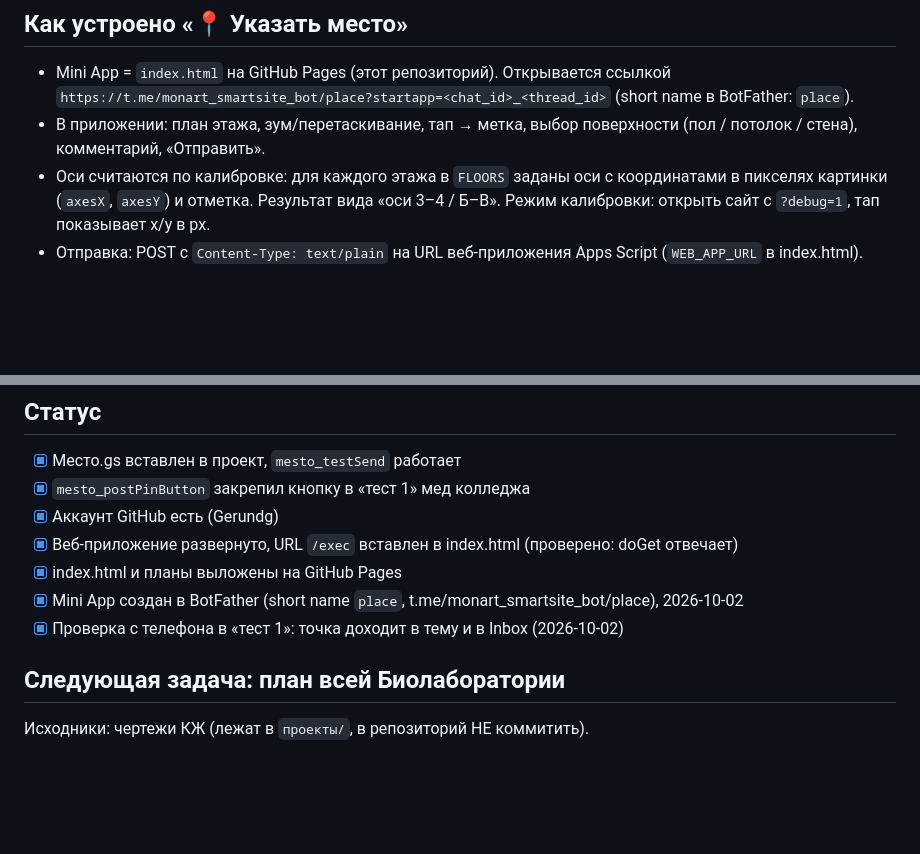
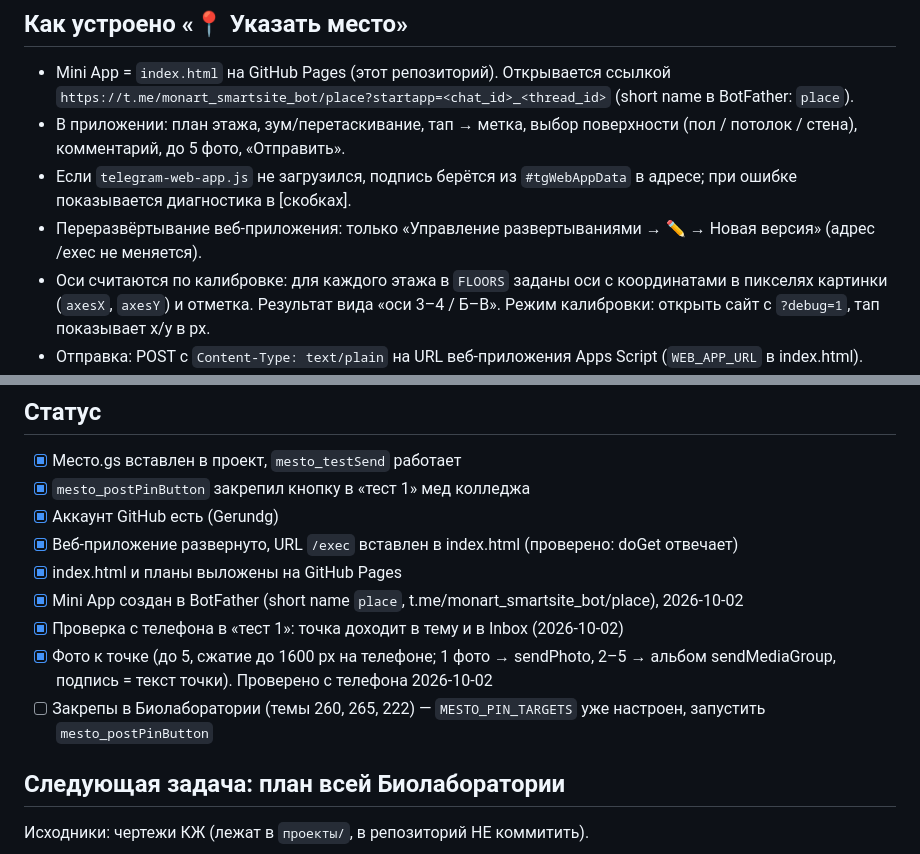
Before and after one commit to Gerundg/monart-place, a Markdown page: CLAUDE.md, 2 parts joined by grey strips. Drawn GitHub-style; blank space fills up the shorter version.

Commit message:
CLAUDE.md: фото работает
Co-Authored-By: Claude Opus 5.5 <noreply@anthropic.com>

```diff
--- a/CLAUDE.md
+++ b/CLAUDE.md
@@ -32,7 +32,9 @@ const OBJECTS = {
 ## Как устроено «📍 Указать место»
 - Mini App = `index.html` на GitHub Pages (этот репозиторий). Открывается ссылкой
   `https://t.me/monart_smartsite_bot/place?startapp=<chat_id>_<thread_id>` (short name в BotFather: `place`).
-- В приложении: план этажа, зум/перетаскивание, тап → метка, выбор поверхности (пол / потолок / стена), комментарий, «Отправить».
+- В приложении: план этажа, зум/перетаскивание, тап → метка, выбор поверхности (пол / потолок / стена), комментарий, до 5 фото, «Отправить».
+- Если `telegram-web-app.js` не загрузился, подпись берётся из `#tgWebAppData` в адресе; при ошибке показывается диагностика в [скобках].
+- Переразвёртывание веб-приложения: только «Управление развертываниями → ✏️ → Новая версия» (адрес /exec не меняется).
 - Оси считаются по калибровке: для каждого этажа в `FLOORS` заданы оси с координатами в пикселях картинки (`axesX`, `axesY`) и отметка. Результат вида «оси 3–4 / Б–В». Режим калибровки: открыть сайт с `?debug=1`, тап показывает x/y в px.
 - Отправка: POST с `Content-Type: text/plain` на URL веб-приложения Apps Script (`WEB_APP_URL` в index.html).
 - doPost проверяет подпись Telegram initData, берёт chat/thread из подписанного `start_param`, пишет сообщение в тему (`sendMessage` + `message_thread_id`) и строку в Inbox объекта через `OBJECTS`.
@@ -45,6 +47,8 @@ const OBJECTS = {
 - [x] index.html и планы выложены на GitHub Pages
 - [x] Mini App создан в BotFather (short name `place`, t.me/monart_smartsite_bot/place), 2026-10-02
 - [x] Проверка с телефона в «тест 1»: точка доходит в тему и в Inbox (2026-10-02)
+- [x] Фото к точке (до 5, сжатие до 1600 px на телефоне; 1 фото → sendPhoto, 2–5 → альбом sendMediaGroup, подпись = текст точки). Проверено с телефона 2026-10-02
+- [ ] Закрепы в Биолаборатории (темы 260, 265, 222) — `MESTO_PIN_TARGETS` уже настроен, запустить `mesto_postPinButton`
 
 ## Следующая задача: план всей Биолаборатории
 Исходники: чертежи КЖ (лежат в `проекты/`, в репозиторий НЕ коммитить).
```
